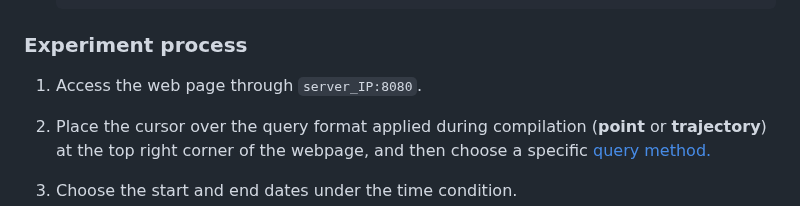
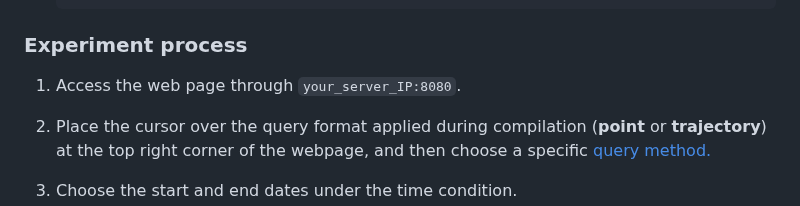
Before and after one commit to lab-paper-code/side, a Markdown page: README.md, the part around the change. GitHub-like rendering.

```diff
--- a/README.md
+++ b/README.md
@@ -137,7 +137,7 @@ Now you can access the experimental web page.
 
 ### Experiment process
 
-1. Access the web page through  `server_IP:8080`.
+1. Access the web page through  `your_server_IP:8080`.
 
 2. Place the cursor over the query format applied during compilation (__point__ or __trajectory__) at the top right corner of the webpage, and then choose a specific [query method.](#Main-features)
 
```
